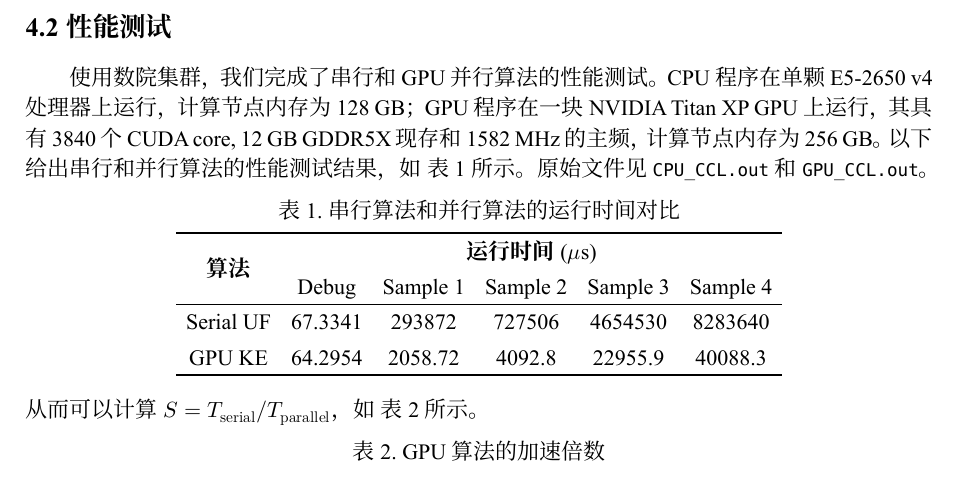
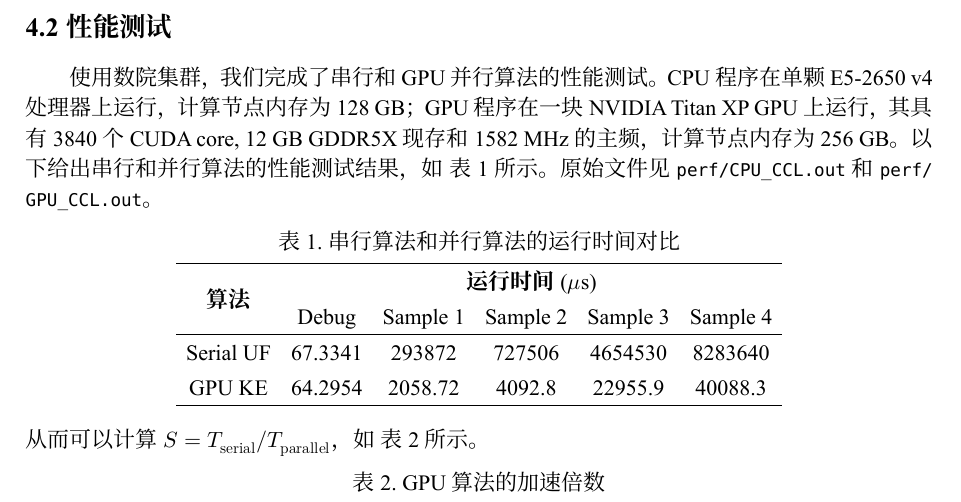
Before and after one commit to xiaoxuan-yu/CUDA-CCL, a Typst document (report/main.typ): part of page 7 of 10, cut so that both start at the same text. The pictures show the PDF file report/main.pdf that the author committed with the source.

Commit message:
Add readme.

```diff
--- a/report/main.typ
+++ b/report/main.typ
@@ -221,7 +221,7 @@ def map_with_dict(labels, match_dict):
   )
 #indent-par[上述结果直观地证明，我们的并行程序实现了正确的连通域标记。]
 == 性能测试
-#indent-par[使用数院集群，我们完成了串行和GPU并行算法的性能测试。CPU 程序在单颗 E5-2650 v4 处理器上运行，计算节点内存为 128 GB；GPU 程序在一块 NVIDIA Titan XP GPU 上运行，其具有 3840 个 CUDA core, 12 GB GDDR5X 现存和 1582 MHz 的主频，计算节点内存为 256 GB。以下给出串行和并行算法的性能测试结果，如 @perf 所示。原始文件见 `CPU_CCL.out` 和 `GPU_CCL.out`。]
+#indent-par[使用数院集群，我们完成了串行和GPU并行算法的性能测试。CPU 程序在单颗 E5-2650 v4 处理器上运行，计算节点内存为 128 GB；GPU 程序在一块 NVIDIA Titan XP GPU 上运行，其具有 3840 个 CUDA core, 12 GB GDDR5X 现存和 1582 MHz 的主频，计算节点内存为 256 GB。以下给出串行和并行算法的性能测试结果，如 @perf 所示。原始文件见 `perf/CPU_CCL.out` 和 `perf/GPU_CCL.out`。]
 #let toprule = hlinex(stroke: (thickness: 0.08em))
 #let bottomrule = toprule
 #let midrule = hlinex(stroke: (thickness: 0.05em))
```
Also changed, not shown: README.md, report/main.pdf, 4 other files.
